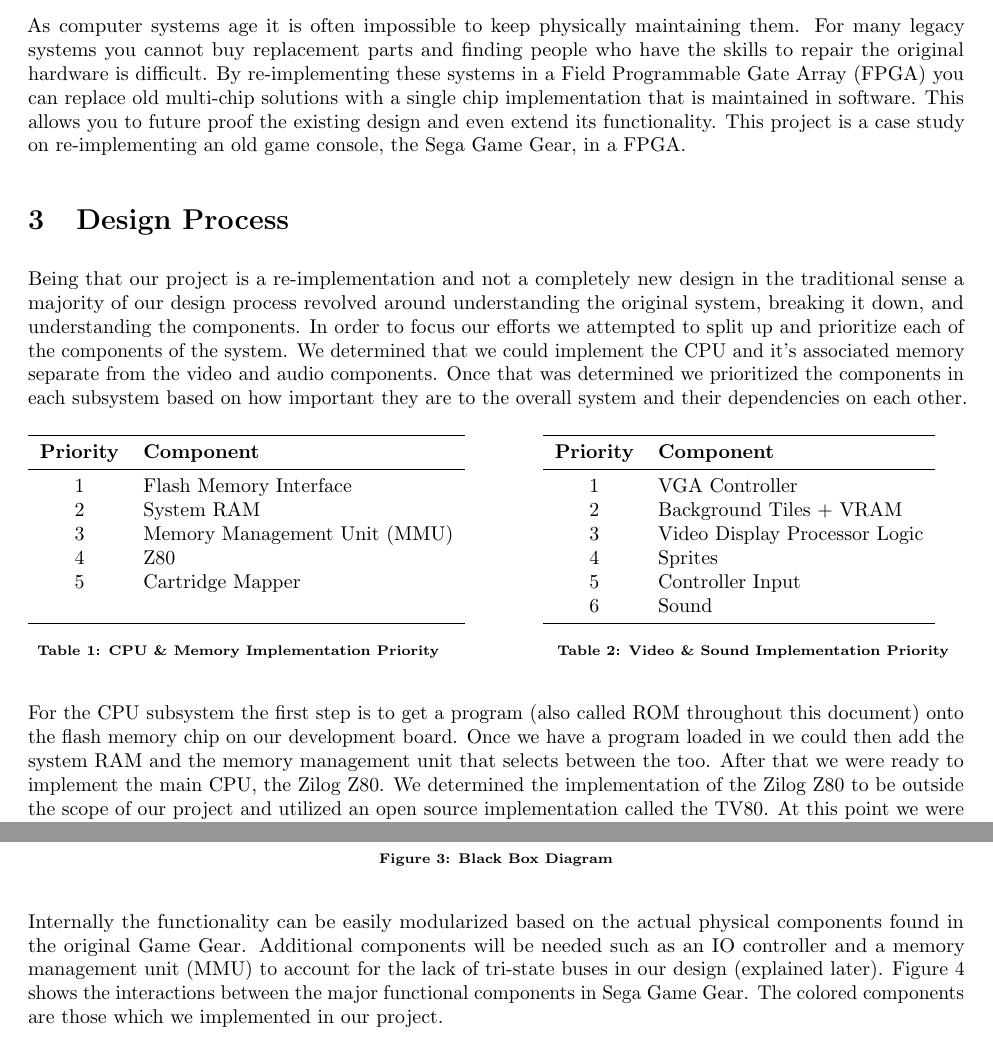
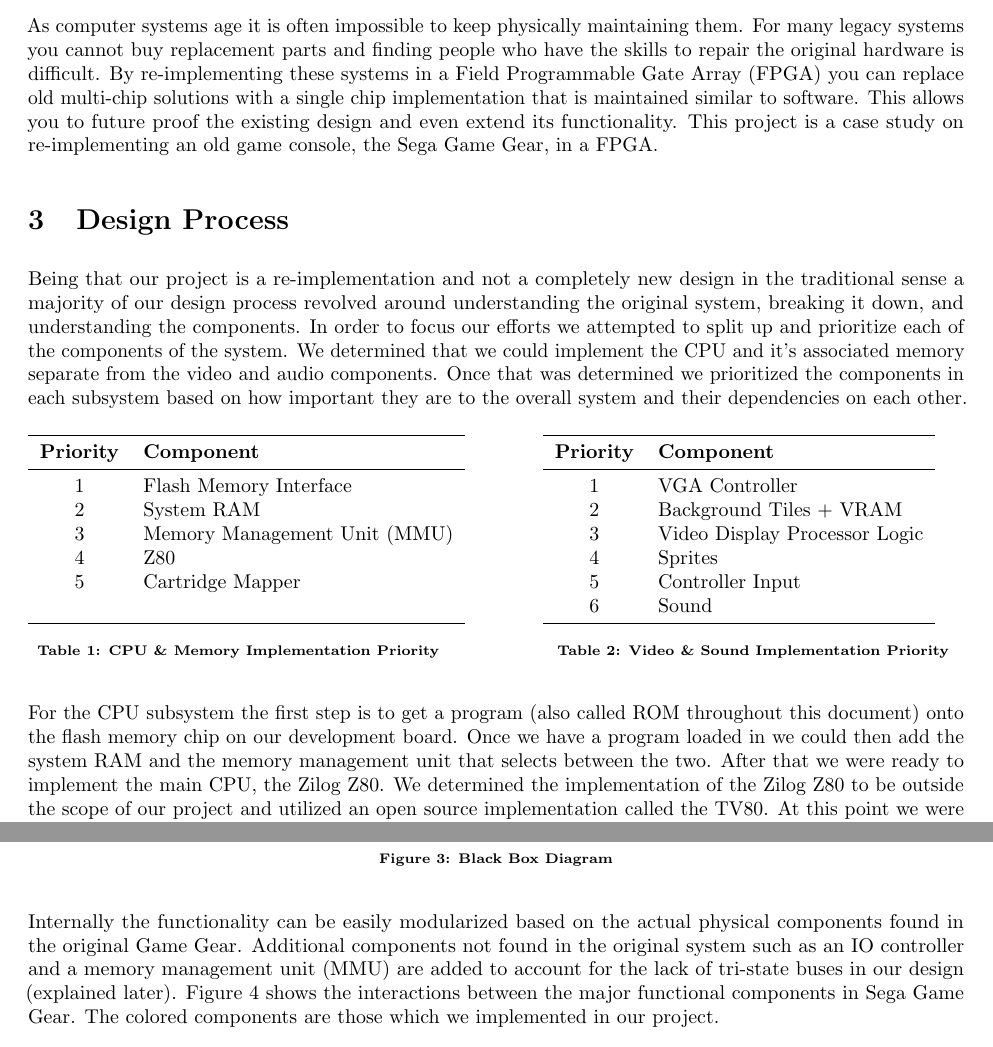
Before and after one commit to bear24rw/sggoc, a LaTeX document (doc/design_report/design.tex): two parts of pages 3 and 6 of 21 before the commit and two parts of pages 4 and 7 of 24 after it, joined at a grey line, cut so that both start at the same text. Compiled offline with pdfLaTeX.

Commit message:
[doc] design updates

```diff
--- a/doc/design_report/design.tex
+++ b/doc/design_report/design.tex
@@ -122,9 +122,9 @@ them.  For many legacy systems you cannot buy replacement parts and finding
 people who have the skills to repair the original hardware is difficult. By
 re-implementing these systems in a Field Programmable Gate Array (FPGA) you can
 replace old multi-chip solutions with a single chip implementation that is
-maintained in software. This allows you to future proof the existing design and
-even extend its functionality. This project is a case study on re-implementing
-an old game console, the Sega Game Gear, in a FPGA.
+maintained similar to software. This allows you to future proof the existing
+design and even extend its functionality. This project is a case study on
+re-implementing an old game console, the Sega Game Gear, in a FPGA.
 
 \section{Design Process}
 
@@ -175,7 +175,7 @@ dependencies on each other.
 For the CPU subsystem the first step is to get a program (also called ROM
 throughout this document) onto the flash memory chip on our development board.
 Once we have a program loaded in we could then add the system RAM and the
-memory management unit that selects between the too. After that we were ready
+memory management unit that selects between the two. After that we were ready
 to implement the main CPU, the Zilog Z80. We determined the implementation of
 the Zilog Z80 to be outside the scope of our project and utilized an open
 source implementation called the TV80.  At this point we were able to run
@@ -288,12 +288,12 @@ description is shown in Figure~\ref{fig:external}.
 \end{figure}
 
 Internally the functionality can be easily modularized based on the actual
-physical components found in the original Game Gear. Additional components will
-be needed such as an IO controller and a memory management unit (MMU) to
-account for the lack of tri-state buses in our design (explained later).
-Figure~\ref{fig:internal} shows the interactions between the major functional
-components in Sega Game Gear. The colored components are those which we
-implemented in our project.
+physical components found in the original Game Gear. Additional components not
+found in the original system such as an IO controller and a memory management
+unit (MMU) are added to account for the lack of tri-state buses in our design
+(explained later).  Figure~\ref{fig:internal} shows the interactions between
+the major functional components in Sega Game Gear. The colored components are
+those which we implemented in our project.
 
 \begin{figure}[H]
 \centering
```
Also changed, not shown: doc/design_report/cover.pdf (added), doc/design_report/design.pdf, doc/design_report/sig_sheet_1.pdf (added), doc/design_report/sig_sheet_2.pdf (added), doc/design_report/design.tex (5 more changed lines).
